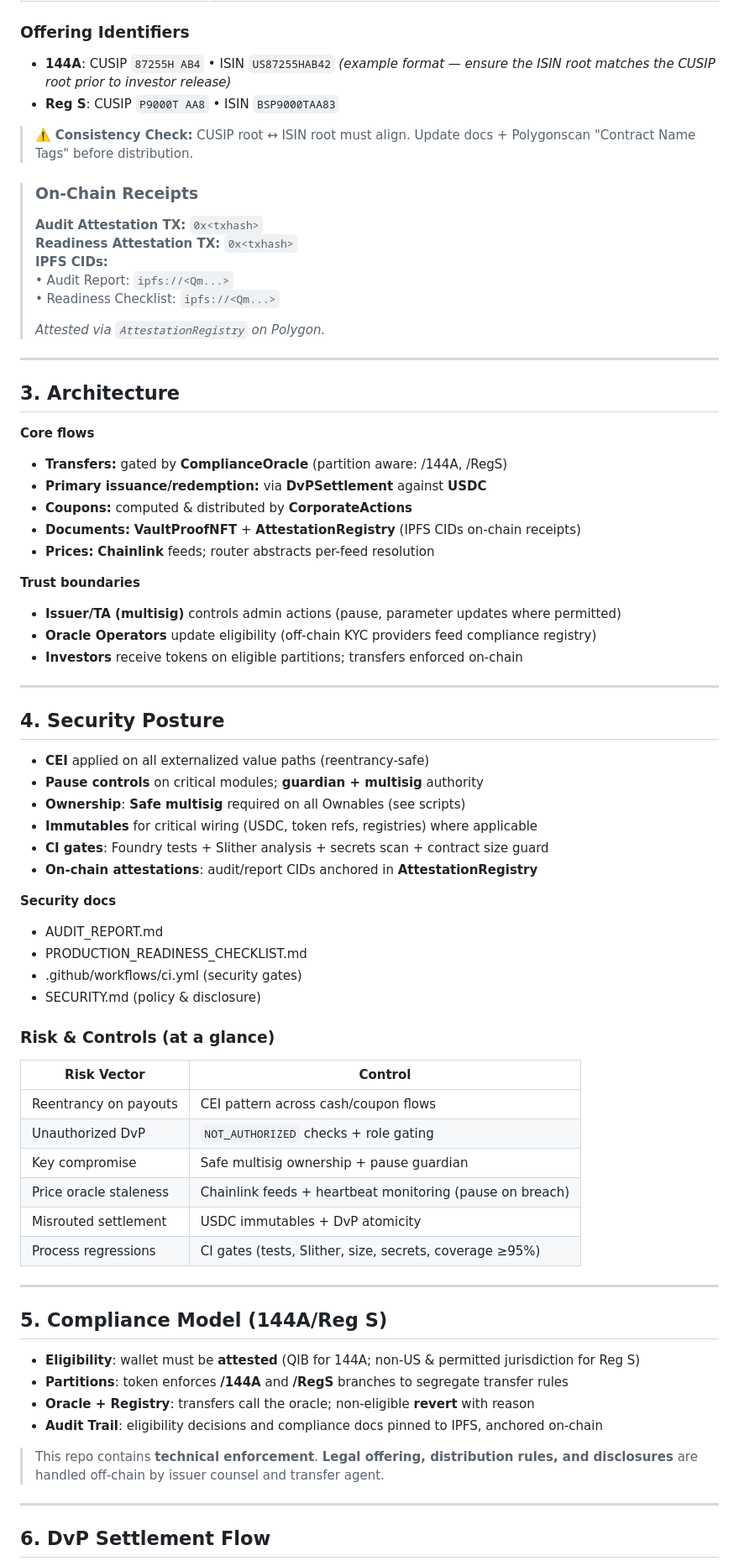
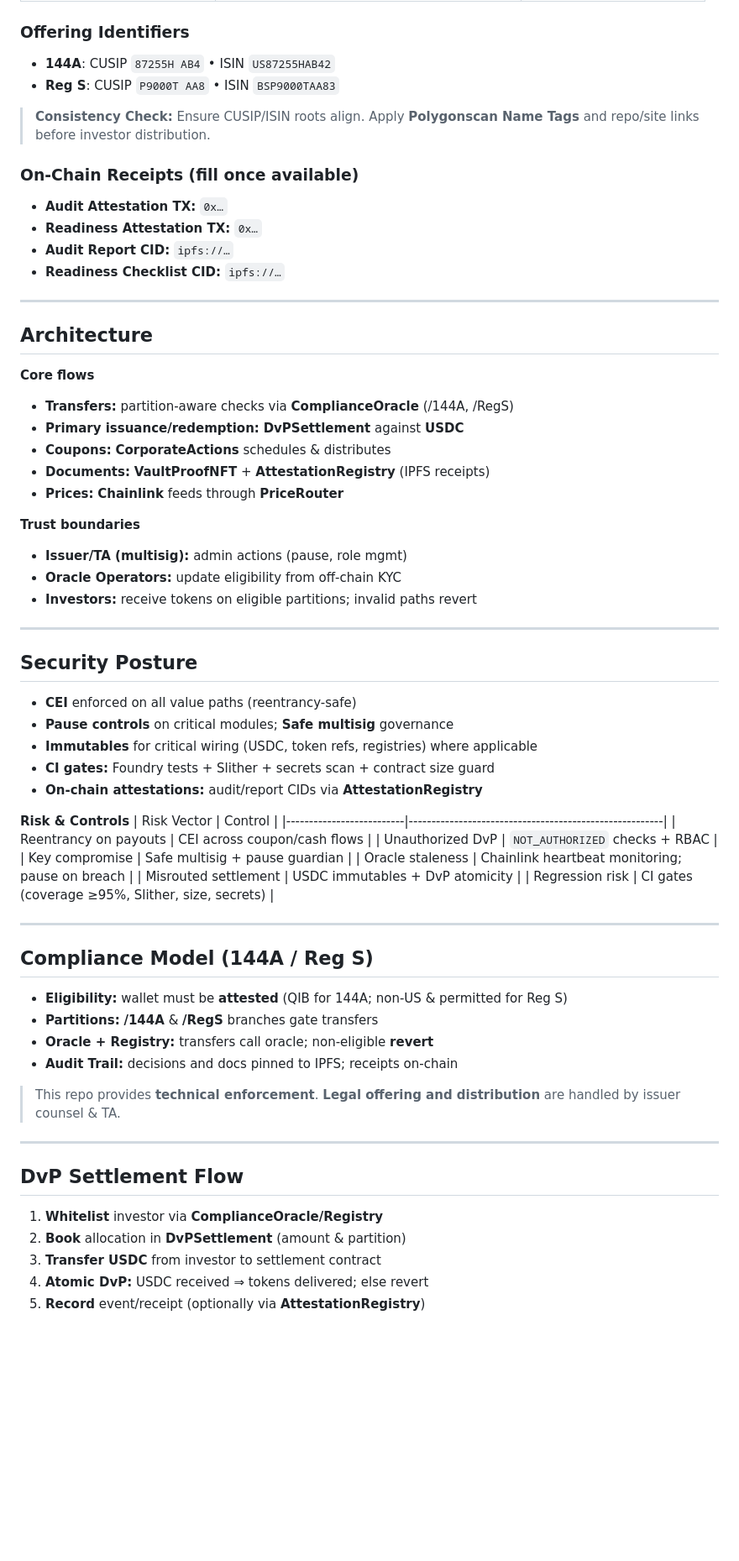
Before and after one commit to kevanbtc/jinbi-144a-bond-tokenization, a Markdown page: README.md, the part around the change printed below. Shown: that part at 84% size. Rendered like a GitHub page; blank space fills up the shorter version.

```diff
--- a/README.md
+++ b/README.md
@@ -75,77 +64,66 @@ This repository contains the **smart contracts**, **runbooks**, and **automation
 
 ### Offering Identifiers
-- **144A**: CUSIP `87255H AB4` • ISIN `US87255HAB42` *(example format — ensure the ISIN root matches the CUSIP root prior to investor release)*
+- **144A**: CUSIP `87255H AB4` • ISIN `US87255HAB42`
 - **Reg S**: CUSIP `P9000T AA8` • ISIN `BSP9000TAA83`
 
-> ⚠️ **Consistency Check:** CUSIP root ↔ ISIN root must align. Update docs + Polygonscan "Contract Name Tags" before distribution.
+> **Consistency Check:** Ensure CUSIP/ISIN roots align. Apply **Polygonscan Name Tags** and repo/site links before investor distribution.
 
-> ### On-Chain Receipts
-> **Audit Attestation TX:** `0x<txhash>`
-> **Readiness Attestation TX:** `0x<txhash>`
-> **IPFS CIDs:**
-> • Audit Report: `ipfs://<Qm...>`
-> • Readiness Checklist: `ipfs://<Qm...>`
->
-> _Attested via `AttestationRegistry` on Polygon._
+### On-Chain Receipts (fill once available)
+- **Audit Attestation TX:** `0x…`
+- **Readiness Attestation TX:** `0x…`
+- **Audit Report CID:** `ipfs://…`
+- **Readiness Checklist CID:** `ipfs://…`
 
 ---
 
-## 3. Architecture
-
+## Architecture
 **Core flows**
-
-* **Transfers:** gated by **ComplianceOracle** (partition aware: /144A, /RegS)
-* **Primary issuance/redemption:** via **DvPSettlement** against **USDC**
-* **Coupons:** computed & distributed by **CorporateActions**
-* **Documents:** **VaultProofNFT** + **AttestationRegistry** (IPFS CIDs  on-chain receipts)
-* **Prices:** **Chainlink** feeds; router abstracts per-feed resolution
+- **Transfers:** partition-aware checks via **ComplianceOracle** (/144A, /RegS)
+- **Primary issuance/redemption:** **DvPSettlement** against **USDC**
+- **Coupons:** **CorporateActions** schedules & distributes
+- **Documents:** **VaultProofNFT** + **AttestationRegistry** (IPFS receipts)
+- **Prices:** **Chainlink** feeds through **PriceRouter**
 
 **Trust boundaries**
-
-* **Issuer/TA (multisig)** controls admin actions (pause, parameter updates where permitted)
-* **Oracle Operators** update eligibility (off-chain KYC providers feed compliance registry)
-* **Investors** receive tokens on eligible partitions; transfers enforced on-chain
+- **Issuer/TA (multisig):** admin actions (pause, role mgmt)
+- **Oracle Operators:** update eligibility from off-chain KYC
+- **Investors:** receive tokens on eligible partitions; invalid paths revert
 
 ---
 
-## 4. Security Posture
+## Security Posture
+- **CEI** enforced on all value paths (reentrancy-safe)
+- **Pause controls** on critical modules; **Safe multisig** governance
+- **Immutables** for critical wiring (USDC, token refs, registries) where applicable
+- **CI gates:** Foundry tests + Slither + secrets scan + contract size guard
+- **On-chain attestations:** audit/report CIDs via **AttestationRegistry**
 
-* **CEI** applied on all externalized value paths (reentrancy-safe)
-* **Pause controls** on critical modules; **guardian + multisig** authority
-* **Ownership**: **Safe multisig** required on all Ownables (see scripts)
-* **Immutables** for critical wiring (USDC, token refs, registries) where applicable
-* **CI gates**: Foundry tests + Slither analysis + secrets scan + contract size guard
-* **On-chain attestations**: audit/report CIDs anchored in **AttestationRegistry**
-
-**Security docs**
-
-* AUDIT_REPORT.md
-* PRODUCTION_READINESS_CHECKLIST.md
-* .github/workflows/ci.yml (security gates)
-* SECURITY.md (policy & disclosure)
-
-### Risk & Controls (at a glance)
-| Risk Vector                 | Control                                                  |
-|----------------------------|-----------------------------------------------------------|
-| Reentrancy on payouts      | CEI pattern across cash/coupon flows                      |
-| Unauthorized DvP           | `NOT_AUTHORIZED` checks + role gating                     |
-| Key compromise             | Safe multisig ownership + pause guardian                  |
-| Price oracle staleness     | Chainlink feeds + heartbeat monitoring (pause on breach)  |
-| Misrouted settlement       | USDC immutables + DvP atomicity                           |
-| Process regressions        | CI gates (tests, Slither, size, secrets, coverage ≥95%)   |
+**Risk & Controls**
+| Risk Vector              | Control                                                |
+|--------------------------|--------------------------------------------------------|
+| Reentrancy on payouts    | CEI across coupon/cash flows                           |
+| Unauthorized DvP         | `NOT_AUTHORIZED` checks + RBAC                         |
+| Key compromise           | Safe multisig + pause guardian                         |
+| Oracle staleness         | Chainlink heartbeat monitoring; pause on breach        |
+| Misrouted settlement     | USDC immutables + DvP atomicity                        |
+| Regression risk          | CI gates (coverage ≥95%, Slither, size, secrets)       |
 
 ---
 
-## 5. Compliance Model (144A/Reg S)
+## Compliance Model (144A / Reg S)
+- **Eligibility:** wallet must be **attested** (QIB for 144A; non-US & permitted for Reg S)
+- **Partitions:** **/144A** & **/RegS** branches gate transfers
+- **Oracle + Registry:** transfers call oracle; non-eligible **revert**
+- **Audit Trail:** decisions and docs pinned to IPFS; receipts on-chain
 
-* **Eligibility**: wallet must be **attested** (QIB for 144A; non-US & permitted jurisdiction for Reg S)
-* **Partitions**: token enforces **/144A** and **/RegS** branches to segregate transfer rules
-* **Oracle + Registry**: transfers call the oracle; non-eligible  **revert** with reason
-* **Audit Trail**: eligibility decisions and compliance docs pinned to IPFS, anchored on-chain
-
-> This repo contains **technical enforcement**. **Legal offering, distribution rules, and disclosures** are handled off-chain by issuer counsel and transfer agent.
+> This repo provides **technical enforcement**. **Legal offering and distribution** are handled by issuer counsel & TA.
 
 ---
 
-## 6. DvP Settlement Flow
+## DvP Settlement Flow
+1. **Whitelist** investor via **ComplianceOracle/Registry**
+2. **Book** allocation in **DvPSettlement** (amount & partition)
+3. **Transfer USDC** from investor to settlement contract
+4. **Atomic DvP:** USDC received ⇒ tokens delivered; else revert
+5. **Record** event/receipt (optionally via **AttestationRegistry**)
 
```
Also changed, not shown: other parts of README.md (+107 -200 lines).
